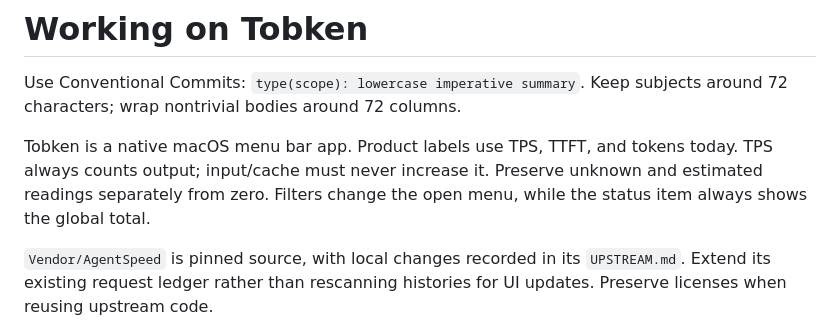
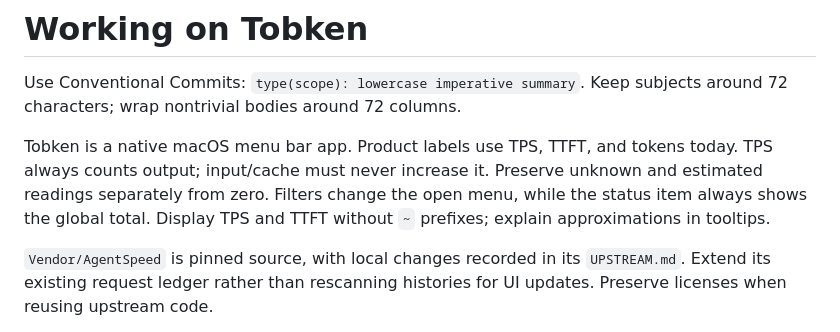
Before and after one commit to ikim0106/tobken, a Markdown page: AGENTS.md, the part around the change. Drawn GitHub-style.

Commit message:
fix(ui): remove tildes from tps and ttft displays

```diff
--- a/AGENTS.md
+++ b/AGENTS.md
@@ -7,6 +7,7 @@ Tobken is a native macOS menu bar app. Product labels use TPS, TTFT, and tokens
 today. TPS always counts output; input/cache must never increase it. Preserve
 unknown and estimated readings separately from zero. Filters change the open
 menu, while the status item always shows the global total.
+Display TPS and TTFT without `~` prefixes; explain approximations in tooltips.
 
 `Vendor/AgentSpeed` is pinned source, with local changes recorded in its
 `UPSTREAM.md`. Extend its existing request ledger rather than rescanning histories
```
Also changed, not shown: README.md (+1 -1 lines), docs/tobken-dark.png, docs/tobken-light.png, 3 other files.
